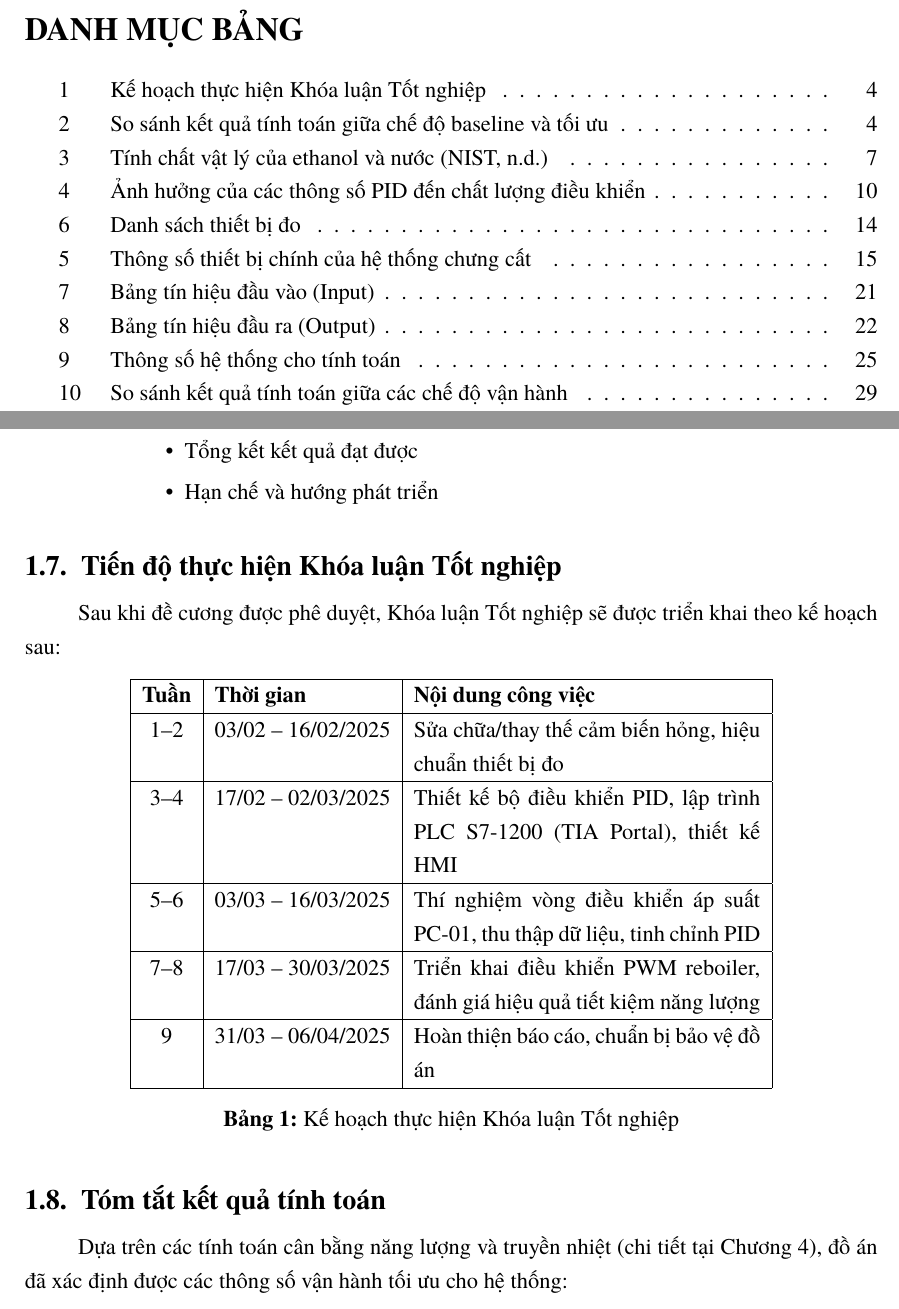
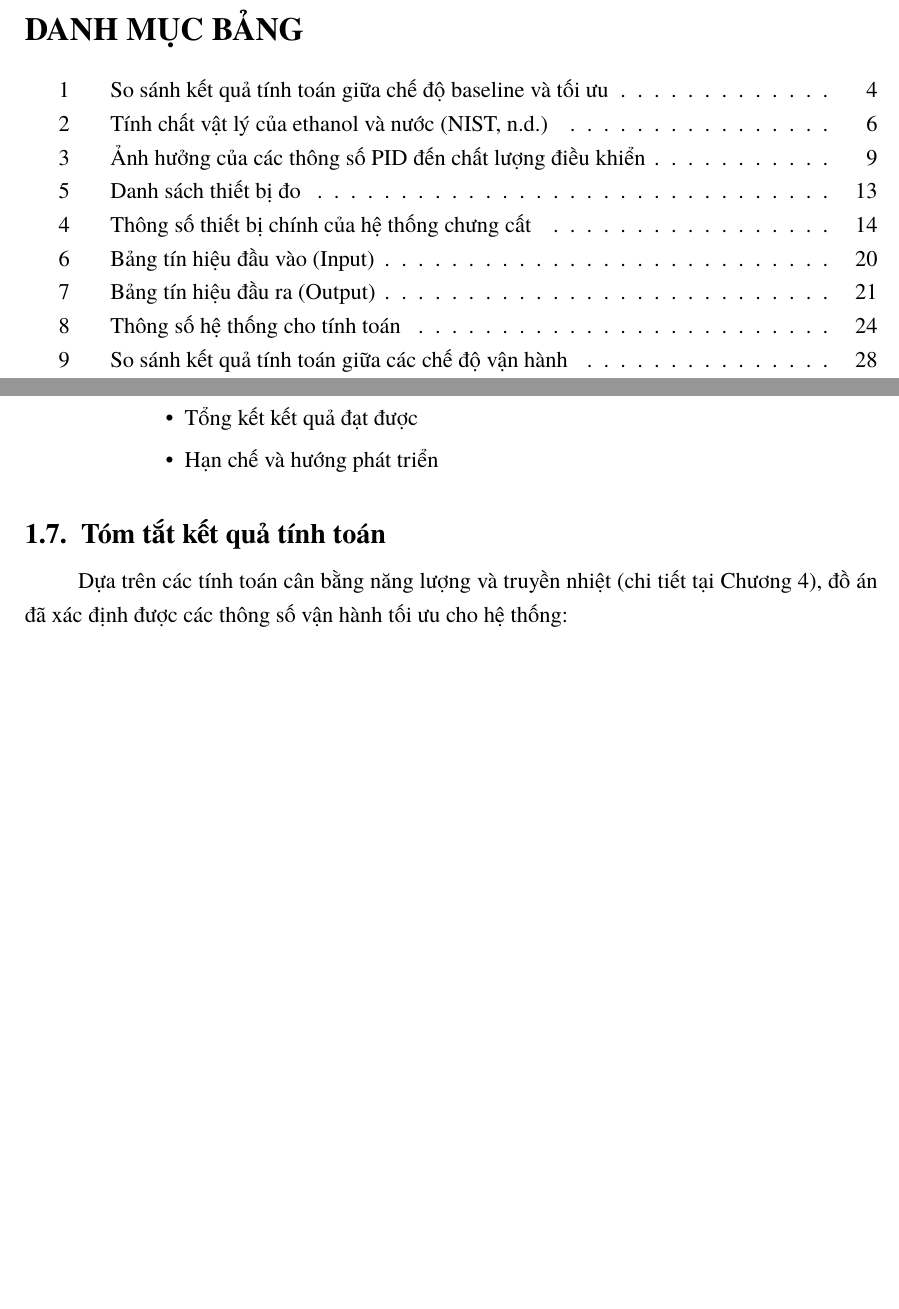
Before and after one commit to bowber/dacn, a LaTeX document (src/main.tex, which reads src/chapter1.tex): two parts of pages 8 and 12 of 43 before the commit and two parts of pages 8 and 12 of 42 after it, joined at a grey line, cut so that both start at the same text, the shorter picture padded with empty space. Compiled offline with XeLaTeX.

Commit message:
Remove schedule section from Ch1, remove 'Thời gian' column from Ch5 table

```diff
--- a/src/chapter1.tex
+++ b/src/chapter1.tex
@@ -149,33 +149,6 @@ Khóa luận Tốt nghiệp được phát triển từ đề cương này sẽ
 \end{enumerate}
 
 % ------------------------------------------------------------
-\subsection{Tiến độ thực hiện Khóa luận Tốt nghiệp}
-% ------------------------------------------------------------
-
-Sau khi đề cương được phê duyệt, Khóa luận Tốt nghiệp sẽ được triển khai theo kế hoạch sau:
-
-\begin{table}[H]
-\centering
-\begin{tabular}{|c|l|p{6.5cm}|}
-\hline
-\textbf{Tuần} & \textbf{Thời gian} & \textbf{Nội dung công việc} \\
-\hline
-1--2 & 03/02 -- 16/02/2025 & Sửa chữa/thay thế cảm biến hỏng, hiệu chuẩn thiết bị đo \\
-\hline
-3--4 & 17/02 -- 02/03/2025 & Thiết kế bộ điều khiển PID, lập trình PLC S7-1200 (TIA Portal), thiết kế HMI \\
-\hline
-5--6 & 03/03 -- 16/03/2025 & Thí nghiệm vòng điều khiển áp suất PC-01, thu thập dữ liệu, tinh chỉnh PID \\
-\hline
-7--8 & 17/03 -- 30/03/2025 & Triển khai điều khiển PWM reboiler, đánh giá hiệu quả tiết kiệm năng lượng \\
-\hline
-9 & 31/03 -- 06/04/2025 & Hoàn thiện báo cáo, chuẩn bị bảo vệ đồ án \\
-\hline
-\end{tabular}
-\caption{Kế hoạch thực hiện Khóa luận Tốt nghiệp}
-\label{tab:schedule_ch1}
-\end{table}
-
-% ------------------------------------------------------------
 \subsection{Tóm tắt kết quả tính toán}
 % ------------------------------------------------------------
 
```
Also changed, not shown: src/chapter5.tex (+7 -7 lines).
